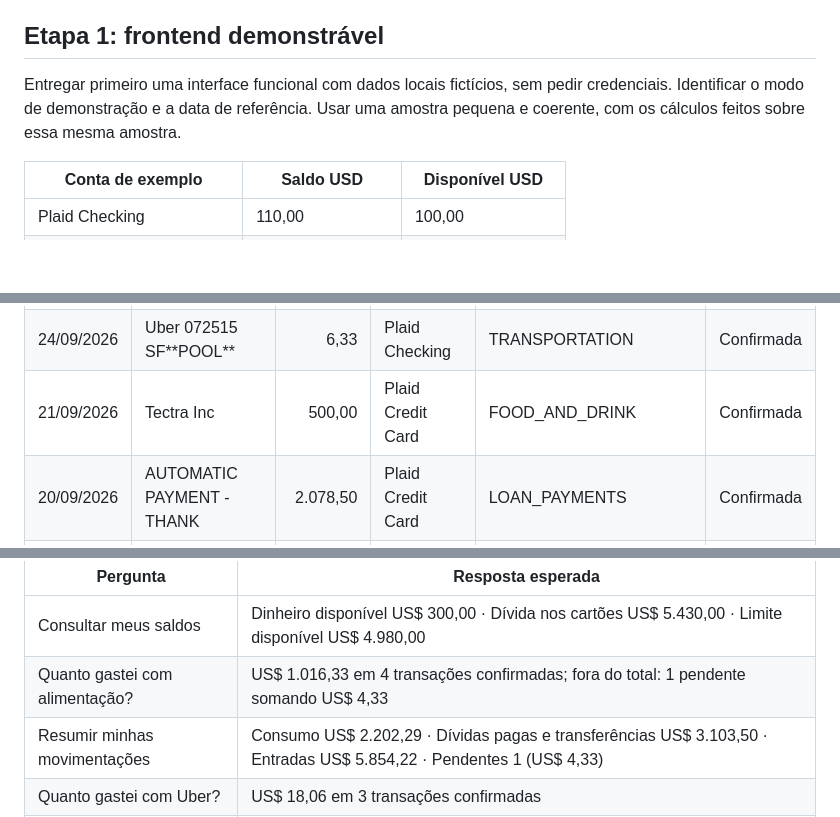
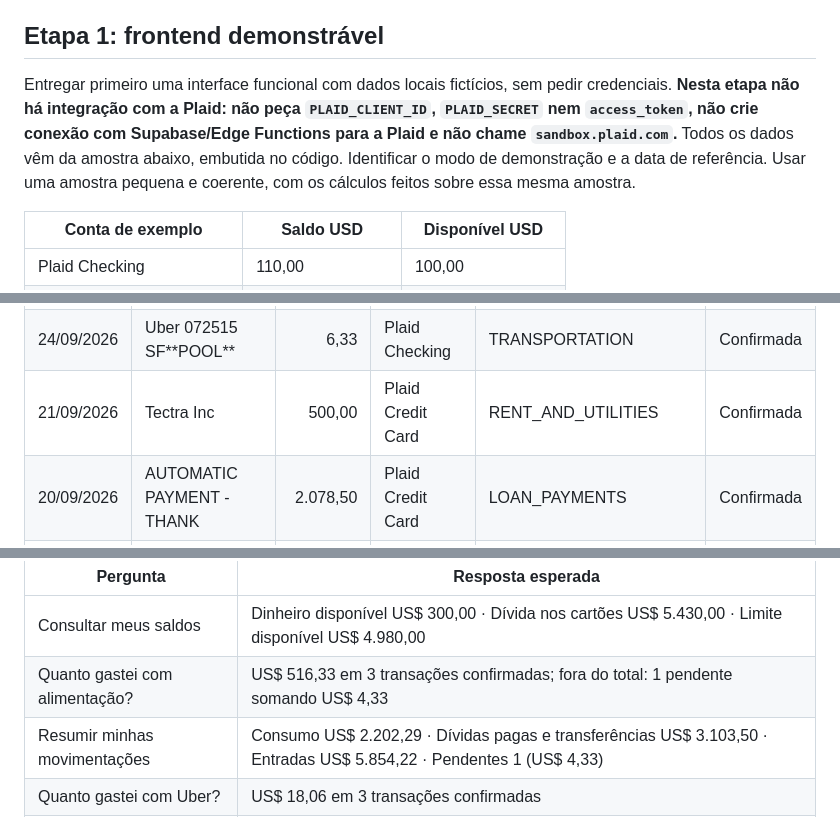
Before and after one commit to brenolrocha22/control-assistente-financeiro, a Markdown page: docs/lovable-spec.md, 3 parts joined by grey strips. GitHub-like rendering; blank space fills up the shorter version.

```diff
--- a/docs/lovable-spec.md
+++ b/docs/lovable-spec.md
@@ -44,7 +44,7 @@ Preservar USD quando essa for a moeda recebida, no formato "US$ 110,00". Não co
 
 ## Etapa 1: frontend demonstrável
 
-Entregar primeiro uma interface funcional com dados locais fictícios, sem pedir credenciais. Identificar o modo de demonstração e a data de referência. Usar uma amostra pequena e coerente, com os cálculos feitos sobre essa mesma amostra.
+Entregar primeiro uma interface funcional com dados locais fictícios, sem pedir credenciais. **Nesta etapa não há integração com a Plaid: não peça `PLAID_CLIENT_ID`, `PLAID_SECRET` nem `access_token`, não crie conexão com Supabase/Edge Functions para a Plaid e não chame `sandbox.plaid.com`.** Todos os dados vêm da amostra abaixo, embutida no código. Identificar o modo de demonstração e a data de referência. Usar uma amostra pequena e coerente, com os cálculos feitos sobre essa mesma amostra.
 
 | Conta de exemplo | Saldo USD | Disponível USD |
 | --- | --- | --- |
@@ -59,7 +59,7 @@ Data de referência da amostra: **25/09/2026** ("hoje", "ontem" e "últimos N di
 | --- | --- | ---: | --- | --- | --- |
 | 25/09/2026 | Starbucks | 4,33 | Plaid Credit Card | FOOD_AND_DRINK | Pendente |
 | 24/09/2026 | Uber 072515 SF\*\*POOL\*\* | 6,33 | Plaid Checking | TRANSPORTATION | Confirmada |
-| 21/09/2026 | Tectra Inc | 500,00 | Plaid Credit Card | FOOD_AND_DRINK | Confirmada |
+| 21/09/2026 | Tectra Inc | 500,00 | Plaid Credit Card | RENT_AND_UTILITIES | Confirmada |
 | 20/09/2026 | AUTOMATIC PAYMENT - THANK | 2.078,50 | Plaid Credit Card | LOAN_PAYMENTS | Confirmada |
 | 20/09/2026 | KFC | 500,00 | Plaid Credit Card | FOOD_AND_DRINK | Confirmada |
 | 20/09/2026 | Madison Bicycle Shop | 500,00 | Plaid Credit Card | GENERAL_MERCHANDISE | Confirmada |
@@ -82,7 +82,7 @@ Não apresente a amostra como o conjunto completo consultado no ensaio (a consul
 | Pergunta | Resposta esperada |
 | --- | --- |
 | Consultar meus saldos | Dinheiro disponível US$ 300,00 · Dívida nos cartões US$ 5.430,00 · Limite disponível US$ 4.980,00 |
-| Quanto gastei com alimentação? | US$ 1.016,33 em 4 transações confirmadas; fora do total: 1 pendente somando US$ 4,33 |
+| Quanto gastei com alimentação? | US$ 516,33 em 3 transações confirmadas; fora do total: 1 pendente somando US$ 4,33 |
 | Resumir minhas movimentações | Consumo US$ 2.202,29 · Dívidas pagas e transferências US$ 3.103,50 · Entradas US$ 5.854,22 · Pendentes 1 (US$ 4,33) |
 | Quanto gastei com Uber? | US$ 18,06 em 3 transações confirmadas |
 | Quanto gastei na última semana? | Consumo US$ 1.506,33 (19 a 25/09); fatura de US$ 2.078,50 mostrada à parte |
```
Also changed, not shown: README.md (+7 -3 lines), docs/evidencias/README.md (+4 -2 lines), docs/evidencias/app-04-gasto-alimentacao.png, docs/evidencias/app-06-resumo-consumo.png (added), docs/evidencias/app-07-termo-desconhecido.png (added), 3 other files.
